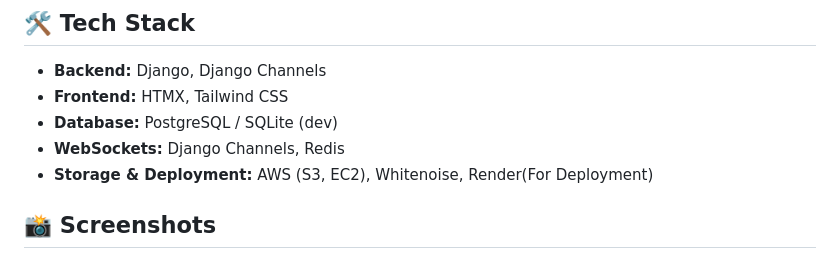
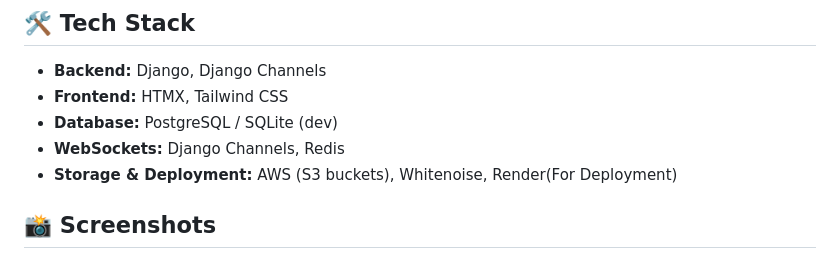
Before and after one commit to adn26/Lume, a Markdown page: README.md, the part around the change. GitHub-like rendering.

```diff
--- a/README.md
+++ b/README.md
@@ -22,7 +22,7 @@ This project was initially built by following a tutorial by **[Andreas Jud](http
 - **Frontend:** HTMX, Tailwind CSS
 - **Database:** PostgreSQL / SQLite (dev)
 - **WebSockets:** Django Channels, Redis
-- **Storage & Deployment:** AWS (S3, EC2), Whitenoise, Render(For Deployment)
+- **Storage & Deployment:** AWS (S3 buckets), Whitenoise, Render(For Deployment)
 
 ## **📸 Screenshots**
  <img width="959" alt="public_chat" src="https://github.com/user-attachments/assets/f1237663-26d6-4257-be8c-e5dda1fd6277" />
```
